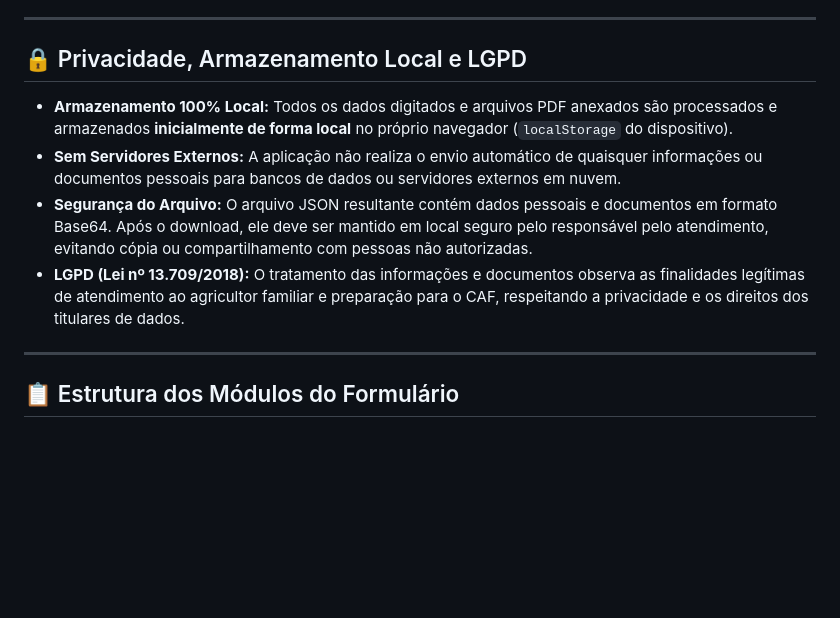
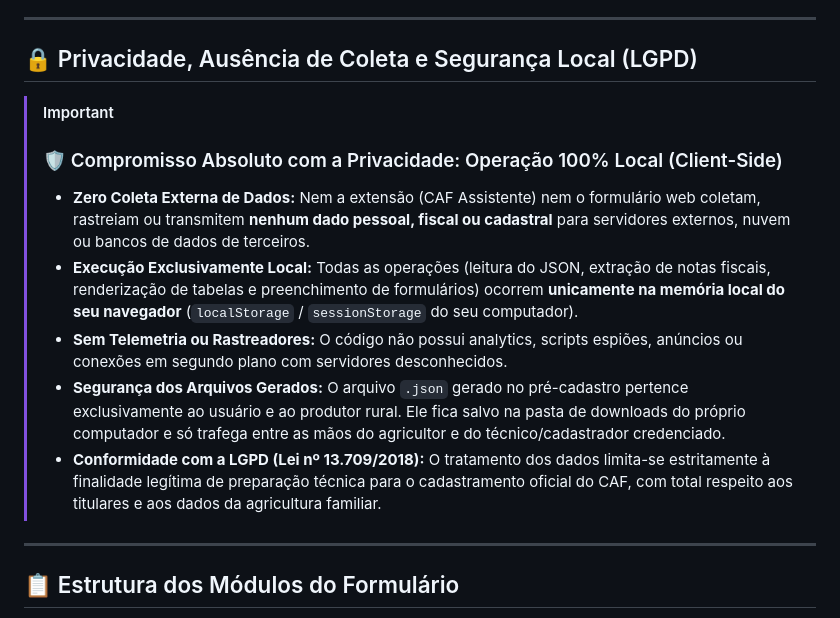
Before and after one commit to jvitoragr/CAF_pre_cadastro, a Markdown page: README.md, the part around one of its changes. Rendered like a GitHub page; blank space fills up the shorter version.

```diff
--- a/README.md
+++ b/README.md
@@ -46,12 +46,15 @@ flowchart LR
 
 ---
 
-## 🔒 Privacidade, Armazenamento Local e LGPD
+## 🔒 Privacidade, Ausência de Coleta e Segurança Local (LGPD)
 
-* **Armazenamento 100% Local:** Todos os dados digitados e arquivos PDF anexados são processados e armazenados **inicialmente de forma local** no próprio navegador (`localStorage` do dispositivo).
-* **Sem Servidores Externos:** A aplicação não realiza o envio automático de quaisquer informações ou documentos pessoais para bancos de dados ou servidores externos em nuvem.
-* **Segurança do Arquivo:** O arquivo JSON resultante contém dados pessoais e documentos em formato Base64. Após o download, ele deve ser mantido em local seguro pelo responsável pelo atendimento, evitando cópia ou compartilhamento com pessoas não autorizadas.
-* **LGPD (Lei nº 13.709/2018):** O tratamento das informações e documentos observa as finalidades legítimas de atendimento ao agricultor familiar e preparação para o CAF, respeitando a privacidade e os direitos dos titulares de dados.
+> [!IMPORTANT]
+> ### 🛡️ Compromisso Absoluto com a Privacidade: Operação 100% Local (Client-Side)
+> * **Zero Coleta Externa de Dados:** Nem a extensão (CAF Assistente) nem o formulário web coletam, rastreiam ou transmitem **nenhum dado pessoal, fiscal ou cadastral** para servidores externos, nuvem ou bancos de dados de terceiros.
+> * **Execução Exclusivamente Local:** Todas as operações (leitura do JSON, extração de notas fiscais, renderização de tabelas e preenchimento de formulários) ocorrem **unicamente na memória local do seu navegador** (`localStorage` / `sessionStorage` do seu computador).
+> * **Sem Telemetria ou Rastreadores:** O código não possui analytics, scripts espiões, anúncios ou conexões em segundo plano com servidores desconhecidos.
+> * **Segurança dos Arquivos Gerados:** O arquivo `.json` gerado no pré-cadastro pertence exclusivamente ao usuário e ao produtor rural. Ele fica salvo na pasta de downloads do próprio computador e só trafega entre as mãos do agricultor e do técnico/cadastrador credenciado.
+> * **Conformidade com a LGPD (Lei nº 13.709/2018):** O tratamento dos dados limita-se estritamente à finalidade legítima de preparação técnica para o cadastramento oficial do CAF, com total respeito aos titulares e aos dados da agricultura familiar.
 
 ---
 
```
Also changed, not shown: other parts of README.md (+22 -11 lines).
